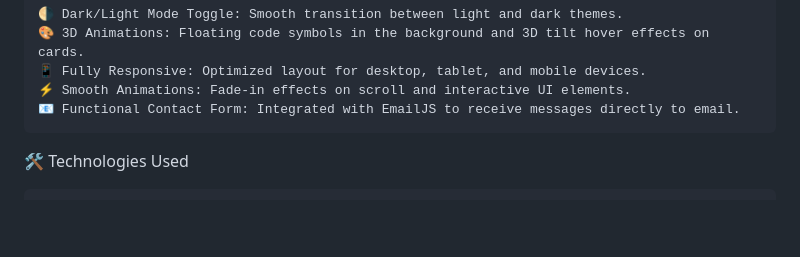
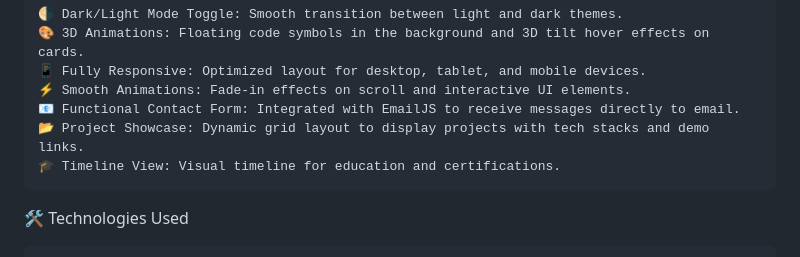
Before and after one commit to rifat2z/rifatbogura, a Markdown page: README.md, the part around the change. Drawn GitHub-style; blank space fills up the shorter version.

```diff
--- a/README.md
+++ b/README.md
@@ -10,6 +10,8 @@ Portfolio Preview
     📱 Fully Responsive: Optimized layout for desktop, tablet, and mobile devices.
     ⚡ Smooth Animations: Fade-in effects on scroll and interactive UI elements.
     📧 Functional Contact Form: Integrated with EmailJS to receive messages directly to email.
+    📂 Project Showcase: Dynamic grid layout to display projects with tech stacks and demo links.
+    🎓 Timeline View: Visual timeline for education and certifications.
 
 
 🛠️ Technologies Used
```
